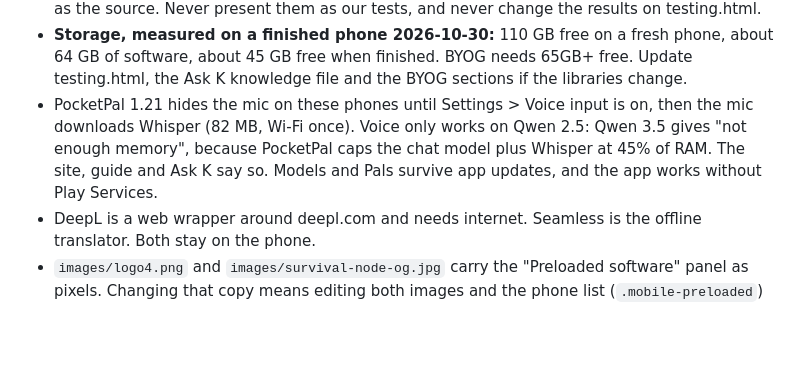
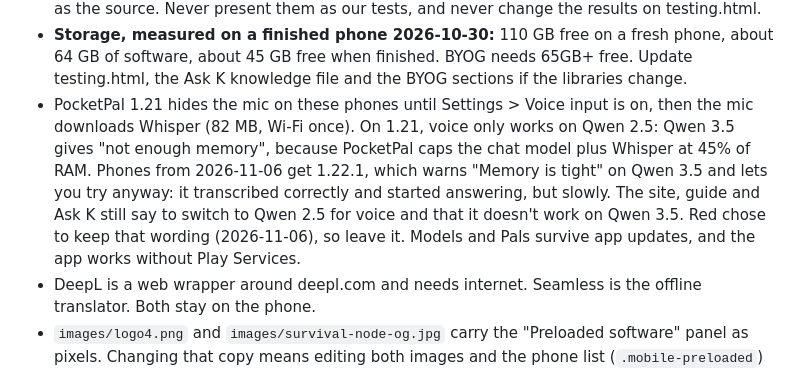
Before and after one commit to 99redder/eastern-shore-ai, a Markdown page: CLAUDE.md, the part around the change. GitHub-like rendering; blank space fills up the shorter version.

Commit message:
CLAUDE.md: PocketPal 1.22.1 voice on Qwen 3.5, site wording kept
Co-Authored-By: Claude Opus 5.5 <noreply@anthropic.com>

```diff
--- a/CLAUDE.md
+++ b/CLAUDE.md
@@ -1096,7 +1096,7 @@ cd worker && wrangler deploy --config wrangler.toml
 - Meshtastic is the app only. No radio is included, and the terms and guide say so.
 - Mission Darkness ratings (80+ dB, MIL-STD-188-125-2 and IEEE 299-2006, low MHz to 40 GHz) are always labeled as the manufacturer's, with mosequipment.com/pages/testing-certifications as the source. Never present them as our tests, and never change the results on testing.html.
 - **Storage, measured on a finished phone 2026-10-30:** 110 GB free on a fresh phone, about 64 GB of software, about 45 GB free when finished. BYOG needs 65GB+ free. Update testing.html, the Ask K knowledge file and the BYOG sections if the libraries change.
-- PocketPal 1.21 hides the mic on these phones until Settings > Voice input is on, then the mic downloads Whisper (82 MB, Wi-Fi once). Voice only works on Qwen 2.5: Qwen 3.5 gives "not enough memory", because PocketPal caps the chat model plus Whisper at 45% of RAM. The site, guide and Ask K say so. Models and Pals survive app updates, and the app works without Play Services.
+- PocketPal 1.21 hides the mic on these phones until Settings > Voice input is on, then the mic downloads Whisper (82 MB, Wi-Fi once). On 1.21, voice only works on Qwen 2.5: Qwen 3.5 gives "not enough memory", because PocketPal caps the chat model plus Whisper at 45% of RAM. Phones from 2026-11-06 get 1.22.1, which warns "Memory is tight" on Qwen 3.5 and lets you try anyway: it transcribed correctly and started answering, but slowly. The site, guide and Ask K still say to switch to Qwen 2.5 for voice and that it doesn't work on Qwen 3.5. Red chose to keep that wording (2026-11-06), so leave it. Models and Pals survive app updates, and the app works without Play Services.
 - DeepL is a web wrapper around deepl.com and needs internet. Seamless is the offline translator. Both stay on the phone.
 - `images/logo4.png` and `images/survival-node-og.jpg` carry the "Preloaded software" panel as pixels. Changing that copy means editing both images and the phone list (`.mobile-preloaded`) in `node.html`. `survival-node-hero-mobile.webp` is the case side only.
 
```
